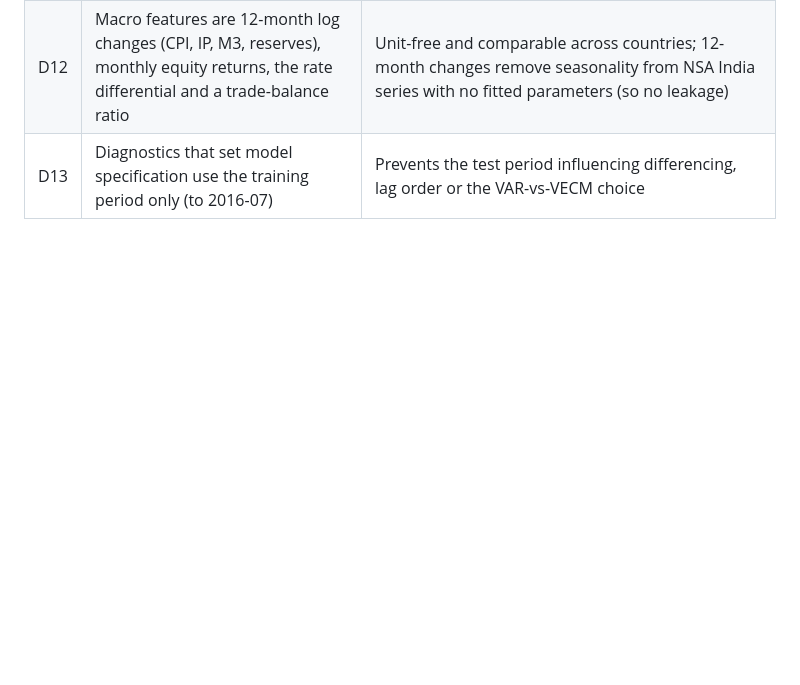
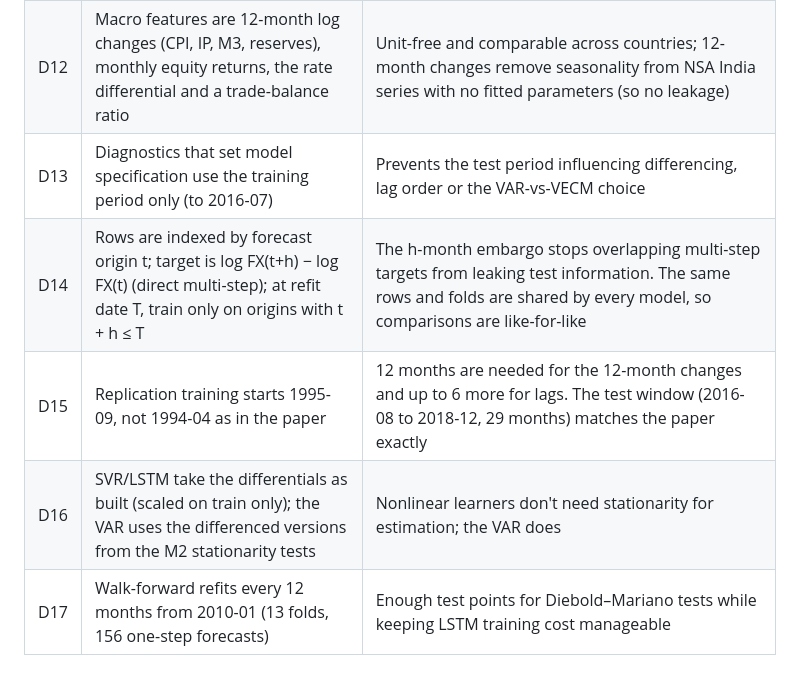
Before and after one commit to Anshu2003-commits/ML_PROJECT_, a Markdown page: docs/decisions.md, the part around the change. Rendered like a GitHub page; blank space fills up the shorter version.

```diff
--- a/docs/decisions.md
+++ b/docs/decisions.md
@@ -17,3 +17,7 @@ Short records of non-obvious choices: what was decided and why.
 | D11 | Keep `IRSTCI01INM156N` for India, documented as a policy-rate proxy | It matches the RBI central-bank rate in 346/349 months, flat at 6% from 2003 to 2012. FRED has no Indian market short rate before 2011 (the T-bill series starts 2011-11). Possible upgrade: RBI DBIE weighted-average call rate |
 | D12 | Macro features are 12-month log changes (CPI, IP, M3, reserves), monthly equity returns, the rate differential and a trade-balance ratio | Unit-free and comparable across countries; 12-month changes remove seasonality from NSA India series with no fitted parameters (so no leakage) |
 | D13 | Diagnostics that set model specification use the training period only (to 2016-07) | Prevents the test period influencing differencing, lag order or the VAR-vs-VECM choice |
+| D14 | Rows are indexed by forecast origin t; target is log FX(t+h) − log FX(t) (direct multi-step); at refit date T, train only on origins with t + h ≤ T | The h-month embargo stops overlapping multi-step targets from leaking test information. The same rows and folds are shared by every model, so comparisons are like-for-like |
+| D15 | Replication training starts 1995-09, not 1994-04 as in the paper | 12 months are needed for the 12-month changes and up to 6 more for lags. The test window (2016-08 to 2018-12, 29 months) matches the paper exactly |
+| D16 | SVR/LSTM take the differentials as built (scaled on train only); the VAR uses the differenced versions from the M2 stationarity tests | Nonlinear learners don't need stationarity for estimation; the VAR does |
+| D17 | Walk-forward refits every 12 months from 2010-01 (13 folds, 156 one-step forecasts) | Enough test points for Diebold–Mariano tests while keeping LSTM training cost manageable |
```
Also changed, not shown: README.md (+2 -1 lines), docs/PLAN.md (+5 -2 lines), results/splits/README.md (added, +66 -0 lines), results/splits/walk_forward_h1.png (added), 9 other files.
